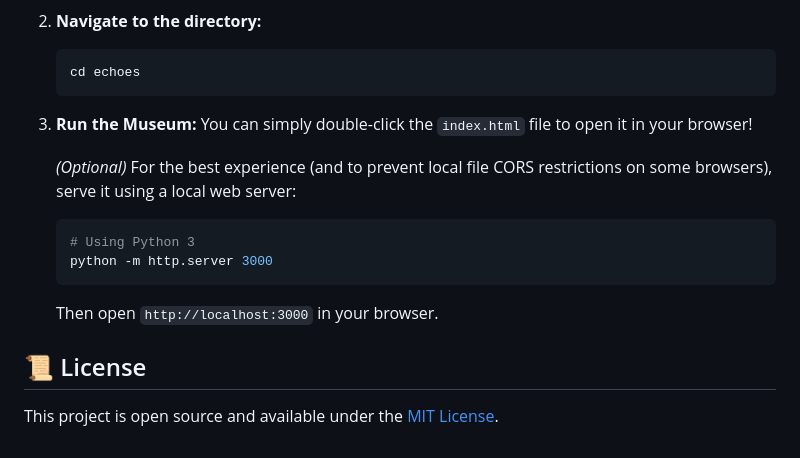
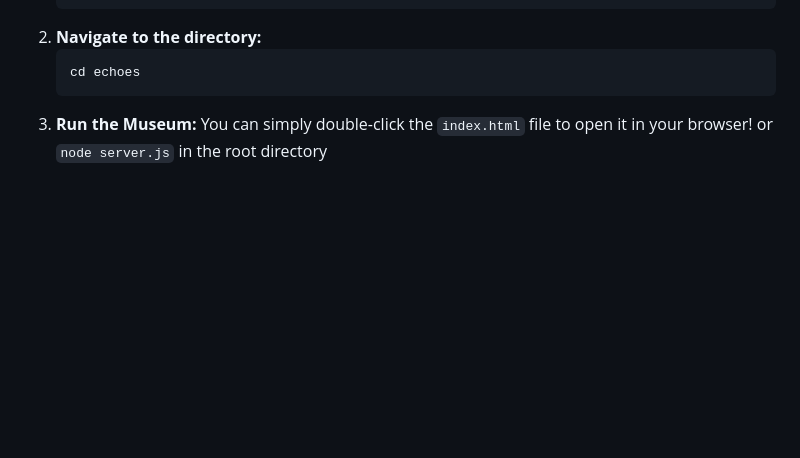
Before and after one commit to AA-0311/Echoes_Museum, a Markdown page: README.md, the part around the change. Drawn GitHub-style; blank space fills up the shorter version.

````diff
--- a/README.md
+++ b/README.md
@@ -60,14 +60,4 @@ Since Echoes is a completely static, client-side application, running it locally
    cd echoes
    ```
 3. **Run the Museum:**
-   You can simply double-click the `index.html` file to open it in your browser!
-
-   *(Optional)* For the best experience (and to prevent local file CORS restrictions on some browsers), serve it using a local web server:
-   ```bash
-   # Using Python 3
-   python -m http.server 3000
-   ```
-   Then open `http://localhost:3000` in your browser.
-
-## 📜 License
-This project is open source and available under the [MIT License](LICENSE).
+   You can simply double-click the `index.html` file to open it in your browser! or `node server.js` in the root directory
````
